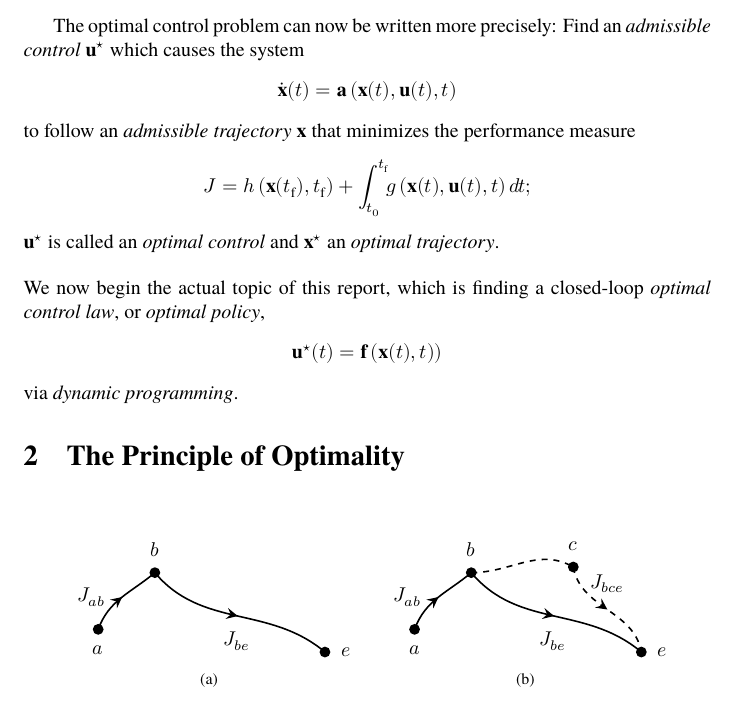
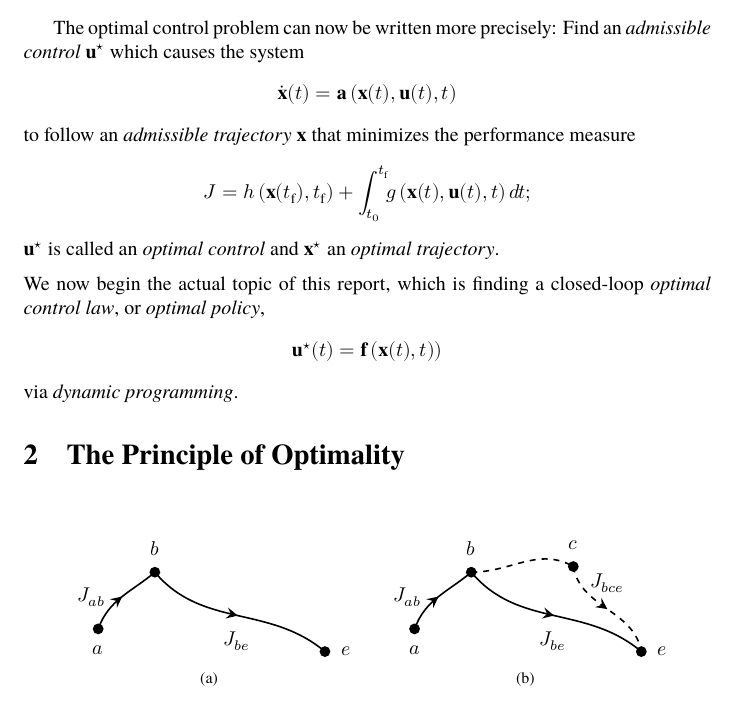
Before and after one commit to jcsalomon/thesis, a LaTeX document (report-2.tex): part of page 3 of 4, cut so that both start at the same text. Compiled offline with XeLaTeX; a missing font is replaced by an installed copy or a similar font.

Commit message:
Minor tweak: add \presection macro.

```diff
--- a/report-2.tex
+++ b/report-2.tex
@@ -9,6 +9,8 @@
 \usepackage{jcs-thesis-theorem}
 \usepackage{jcs-thesis-graphics}
 \usepackage{jcs-thesis-bibidxref}
+
+\newcommand*{\presection}{\medskip\noindent}
 
 \begin{document}
 \title{Control Systems for the\\%
@@ -102,7 +104,7 @@ that minimizes the performance measure
 \( \vecu\opt \) is called an \emph{optimal control} and
 \( \vecx\opt \) an \emph{optimal trajectory}.
 
-\bigskip\noindent
+\presection
 We now begin the actual topic of this report,
 which is finding a closed-loop
 \emph{optimal control law}, or \emph{optimal policy},
```
